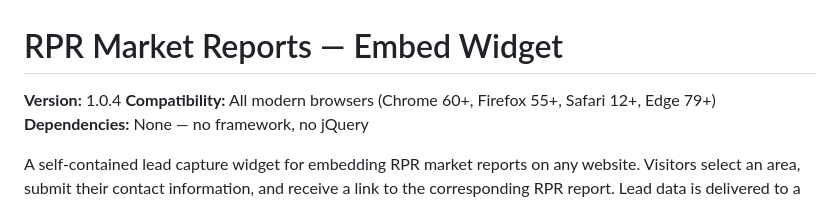
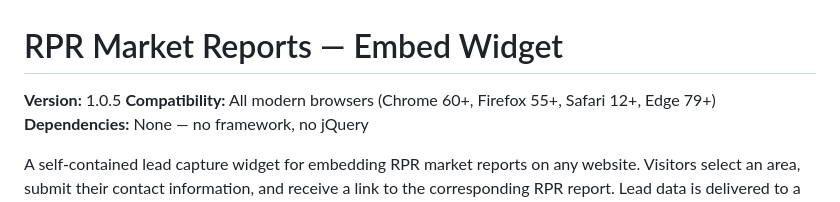
Before and after one commit to reggienicolay/rpr-reports-embed, a Markdown page: README.md, the part around the change. GitHub-like rendering.

```diff
--- a/README.md
+++ b/README.md
@@ -1,6 +1,6 @@
 # RPR Market Reports — Embed Widget
 
-**Version:** 1.0.4
+**Version:** 1.0.5
 **Compatibility:** All modern browsers (Chrome 60+, Firefox 55+, Safari 12+, Edge 79+)
 **Dependencies:** None — no framework, no jQuery
 
```
